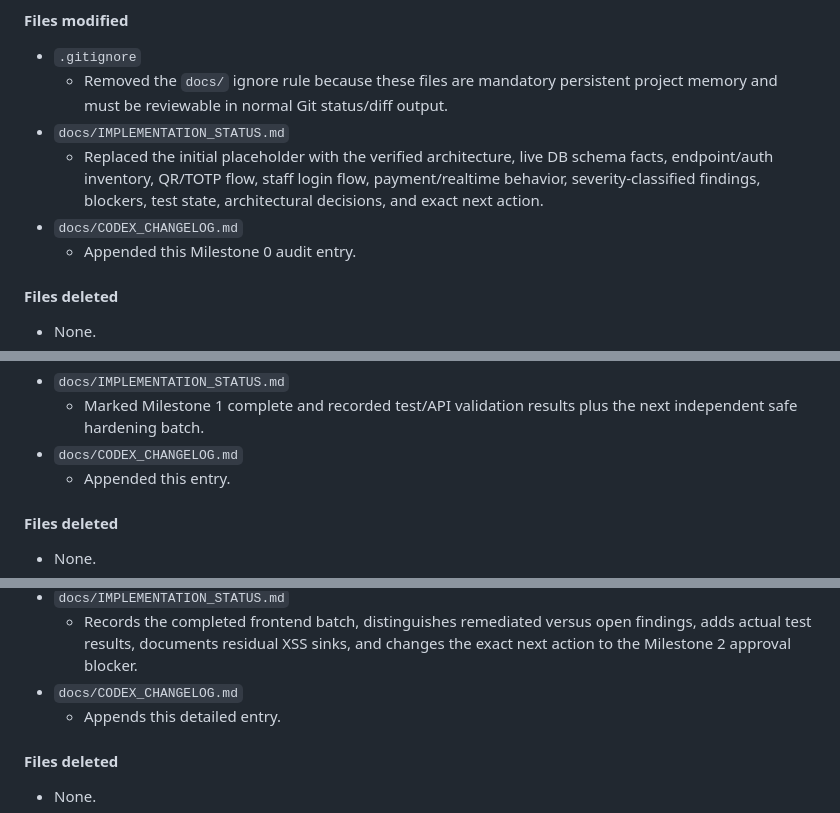
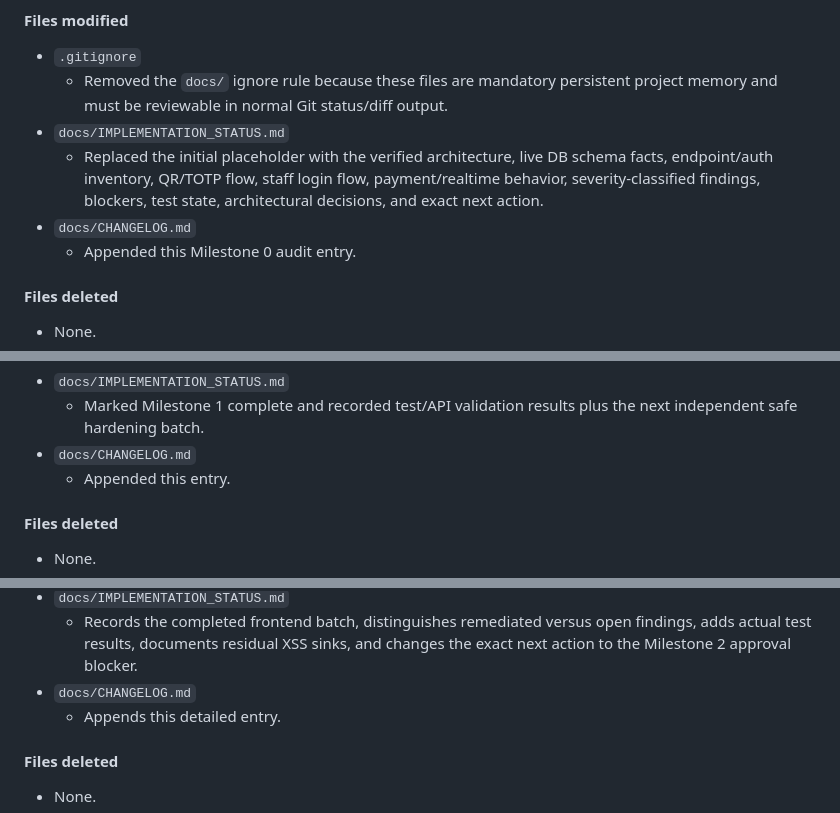
Before and after one commit to yoyaa12/qr-odeme-sistemi, a Markdown page: docs/CHANGELOG.md, 3 parts joined by grey strips. Drawn GitHub-style.

Commit message:
dokumantasyon: CODEX_CHANGELOG.md referanslari CHANGELOG.md olarak duzeltildi

```diff
--- a/docs/CHANGELOG.md
+++ b/docs/CHANGELOG.md
@@ -101,7 +101,7 @@ business/security behavior was changed.
     schema facts, endpoint/auth inventory, QR/TOTP flow, staff login flow,
     payment/realtime behavior, severity-classified findings, blockers, test
     state, architectural decisions, and exact next action.
-- `docs/CODEX_CHANGELOG.md`
+- `docs/CHANGELOG.md`
   - Appended this Milestone 0 audit entry.
 
 #### Files deleted
@@ -273,7 +273,7 @@ paths, JSON field names, and valid lowercase wire values were preserved.
 - `docs/IMPLEMENTATION_STATUS.md`
   - Marked Milestone 1 complete and recorded test/API validation results plus the
     next independent safe hardening batch.
-- `docs/CODEX_CHANGELOG.md`
+- `docs/CHANGELOG.md`
   - Appended this entry.
 
 #### Files deleted
@@ -425,7 +425,7 @@ current-TOTP rule.
   - Records the completed frontend batch, distinguishes remediated versus open
     findings, adds actual test results, documents residual XSS sinks, and changes
     the exact next action to the Milestone 2 approval blocker.
-- `docs/CODEX_CHANGELOG.md`
+- `docs/CHANGELOG.md`
   - Appends this detailed entry.
 
 #### Files deleted
```
Also changed, not shown: other parts of docs/CHANGELOG.md (+7 -7 lines), AGENTS.md (+8 -8 lines), docs/SECURITY_AUTH_REFACTOR.md (+1 -1 lines).
